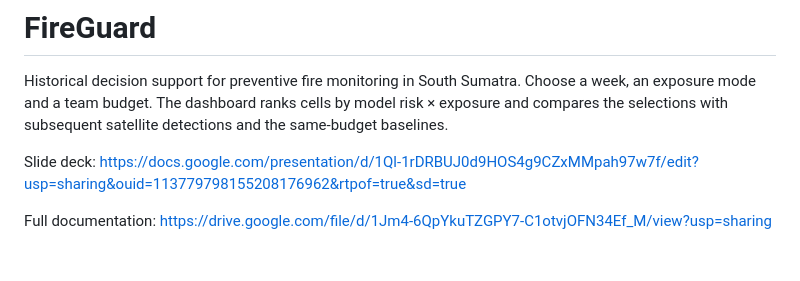
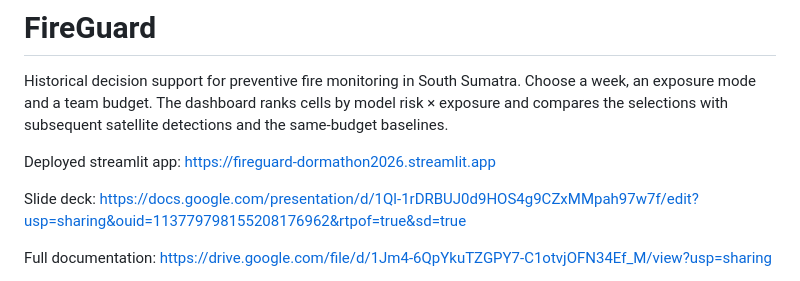
Before and after one commit to S-W-Leong/FireGuard, a Markdown page: README.md, the part around the change. GitHub-like rendering; blank space fills up the shorter version.

Commit message:
update README to include deployed st app

```diff
--- a/README.md
+++ b/README.md
@@ -4,6 +4,8 @@ Historical decision support for preventive fire monitoring in South Sumatra.
 Choose a week, an exposure mode and a team budget. The dashboard ranks cells
 by model risk × exposure and compares the selections with subsequent satellite
 detections and the same-budget baselines.
+
+Deployed streamlit app: https://fireguard-dormathon2026.streamlit.app
 
 Slide deck: https://docs.google.com/presentation/d/1Ql-1rDRBUJ0d9HOS4g9CZxMMpah97w7f/edit?usp=sharing&ouid=113779798155208176962&rtpof=true&sd=true
 
```
